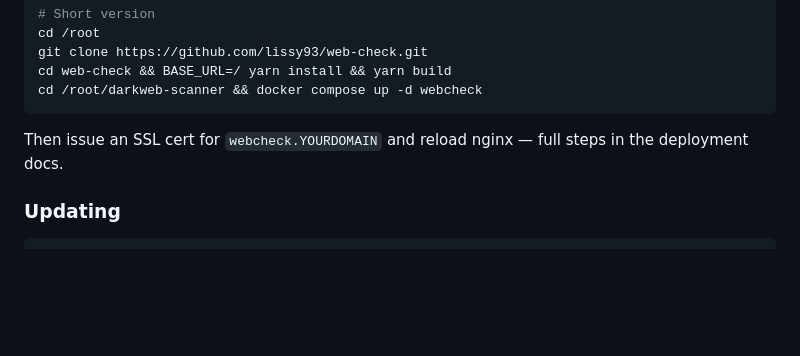
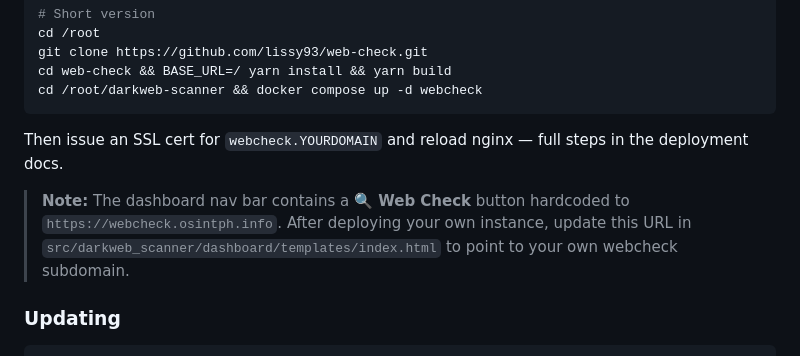
Before and after one commit to osintph/darkweb-scanner, a Markdown page: README.md, the part around the change. GitHub-like rendering; blank space fills up the shorter version.

Commit message:
docs: note that webcheck URL needs updating for self-hosted deployments

````diff
--- a/README.md
+++ b/README.md
@@ -77,6 +77,8 @@ cd /root/darkweb-scanner && docker compose up -d webcheck
 ```
 
 Then issue an SSL cert for `webcheck.YOURDOMAIN` and reload nginx — full steps in the deployment docs.
+
+> **Note:** The dashboard nav bar contains a **🔍 Web Check** button hardcoded to `https://webcheck.osintph.info`. After deploying your own instance, update this URL in `src/darkweb_scanner/dashboard/templates/index.html` to point to your own webcheck subdomain.
 
 ### Updating
 
````
Also changed, not shown: docs/deployment.md (+2 -0 lines).
